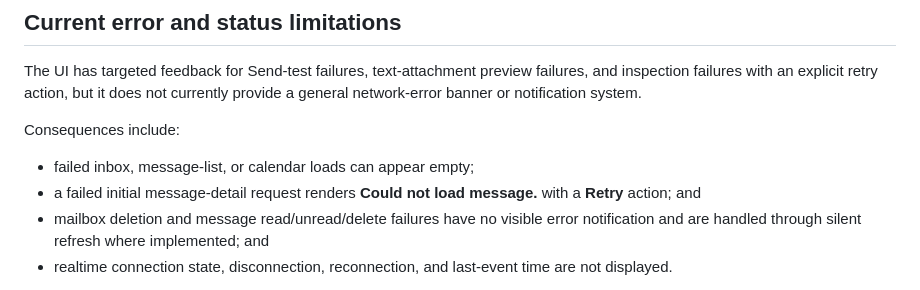
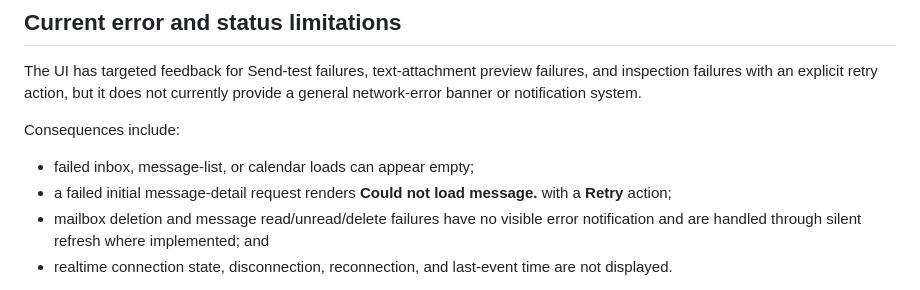
Before and after one commit to openhoo/hoomail, a Markdown page: docs/user-interface.md, the part around the change. Rendered like a GitHub page.

Commit message:
docs(ui): fix limitations list punctuation
Remove the duplicate conjunction from the documented UI error limitations.

```diff
--- a/docs/user-interface.md
+++ b/docs/user-interface.md
@@ -320,7 +320,7 @@ The UI has targeted feedback for Send-test failures, text-attachment preview fai
 Consequences include:
 
 - failed inbox, message-list, or calendar loads can appear empty;
-- a failed initial message-detail request renders **Could not load message.** with a **Retry** action; and
+- a failed initial message-detail request renders **Could not load message.** with a **Retry** action;
 - mailbox deletion and message read/unread/delete failures have no visible error notification and are handled through silent refresh where implemented; and
 - realtime connection state, disconnection, reconnection, and last-event time are not displayed.
 
```
